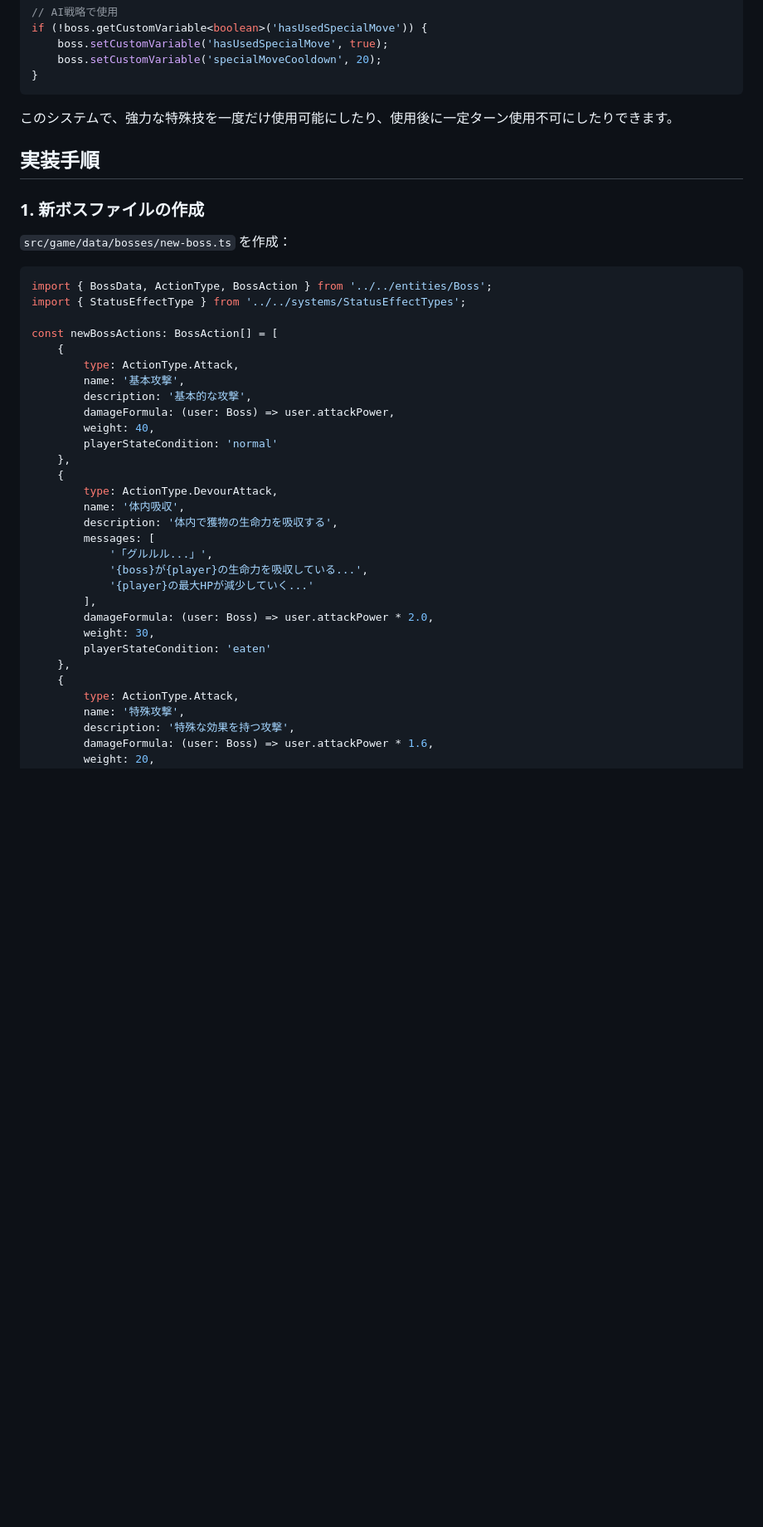
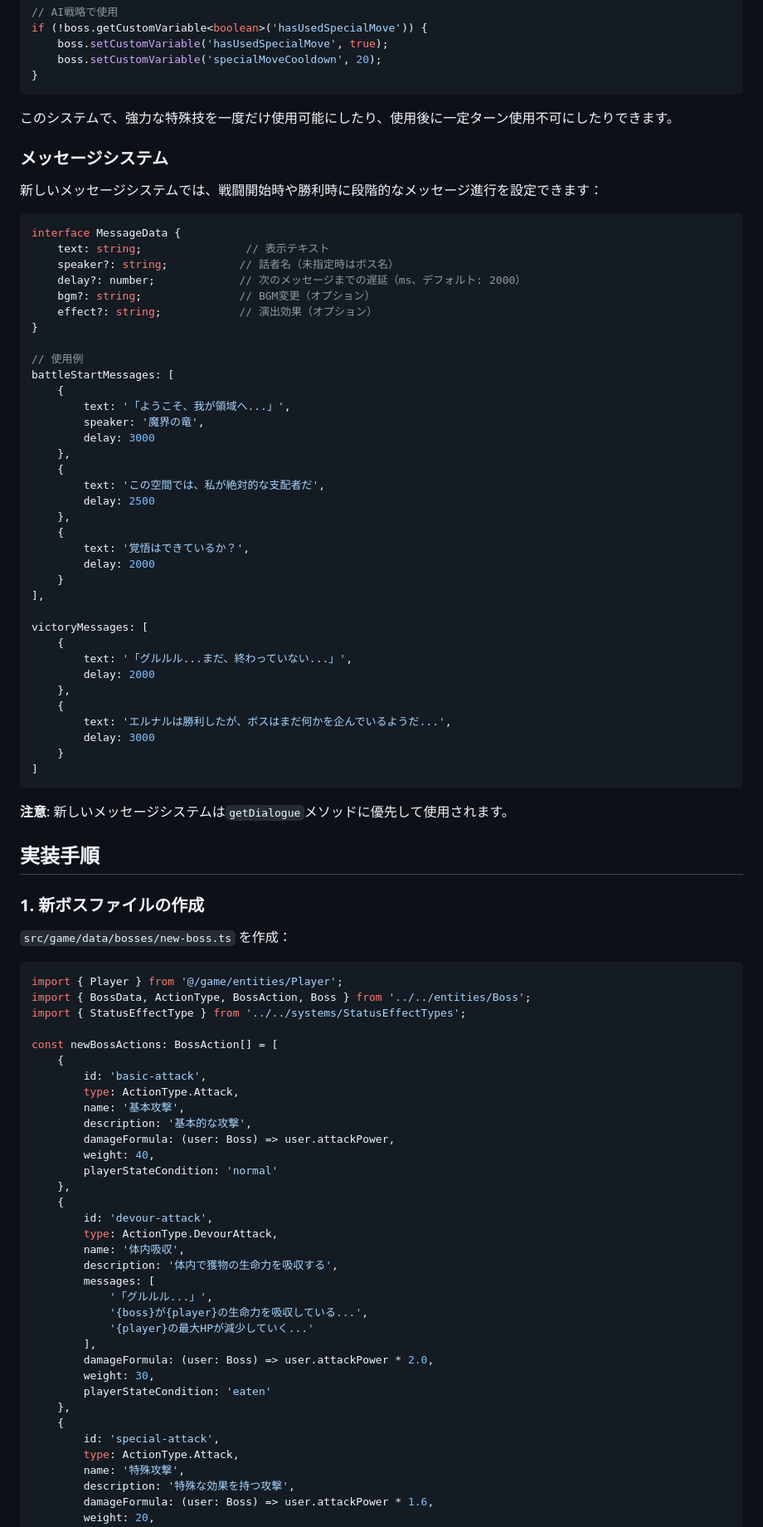
Before and after one commit to leftonbo/eel-rpg-game, a Markdown page: docs/boss-creation-guide.md, the part around one of its changes. Shown at 83% size. Rendered like a GitHub page; blank space fills up the shorter version.

````diff
--- a/docs/boss-creation-guide.md
+++ b/docs/boss-creation-guide.md
@@ -157,6 +172,50 @@ if (!boss.getCustomVariable<boolean>('hasUsedSpecialMove')) {
 
 このシステムで、強力な特殊技を一度だけ使用可能にしたり、使用後に一定ターン使用不可にしたりできます。
 
+### メッセージシステム
+
+新しいメッセージシステムでは、戦闘開始時や勝利時に段階的なメッセージ進行を設定できます：
+
+```typescript
+interface MessageData {
+    text: string;                // 表示テキスト
+    speaker?: string;           // 話者名（未指定時はボス名）
+    delay?: number;             // 次のメッセージまでの遅延（ms、デフォルト: 2000）
+    bgm?: string;               // BGM変更（オプション）
+    effect?: string;            // 演出効果（オプション）
+}
+
+// 使用例
+battleStartMessages: [
+    {
+        text: '「ようこそ、我が領域へ...」',
+        speaker: '魔界の竜',
+        delay: 3000
+    },
+    {
+        text: 'この空間では、私が絶対的な支配者だ',
+        delay: 2500
+    },
+    {
+        text: '覚悟はできているか？',
+        delay: 2000
+    }
+],
+
+victoryMessages: [
+    {
+        text: '「グルルル...まだ、終わっていない...」',
+        delay: 2000
+    },
+    {
+        text: 'エルナルは勝利したが、ボスはまだ何かを企んでいるようだ...',
+        delay: 3000
+    }
+]
+```
+
+**注意**: 新しいメッセージシステムは`getDialogue`メソッドに優先して使用されます。
+
 ## 実装手順
 
 ### 1. 新ボスファイルの作成
@@ -164,11 +223,13 @@ if (!boss.getCustomVariable<boolean>('hasUsedSpecialMove')) {
 `src/game/data/bosses/new-boss.ts` を作成：
 
 ```typescript
-import { BossData, ActionType, BossAction } from '../../entities/Boss';
+import { Player } from '@/game/entities/Player';
+import { BossData, ActionType, BossAction, Boss } from '../../entities/Boss';
 import { StatusEffectType } from '../../systems/StatusEffectTypes';
 
 const newBossActions: BossAction[] = [
     {
+        id: 'basic-attack',
         type: ActionType.Attack,
         name: '基本攻撃',
         description: '基本的な攻撃',
@@ -177,6 +238,7 @@ const newBossActions: BossAction[] = [
         playerStateCondition: 'normal'
     },
     {
+        id: 'devour-attack',
         type: ActionType.DevourAttack,
         name: '体内吸収',
         description: '体内で獲物の生命力を吸収する',
@@ -190,6 +252,7 @@ const newBossActions: BossAction[] = [
         playerStateCondition: 'eaten'
     },
     {
+        id: 'special-attack',
         type: ActionType.Attack,
         name: '特殊攻撃',
         description: '特殊な効果を持つ攻撃',
````
Also changed, not shown: other parts of docs/boss-creation-guide.md (+46 -17 lines).
